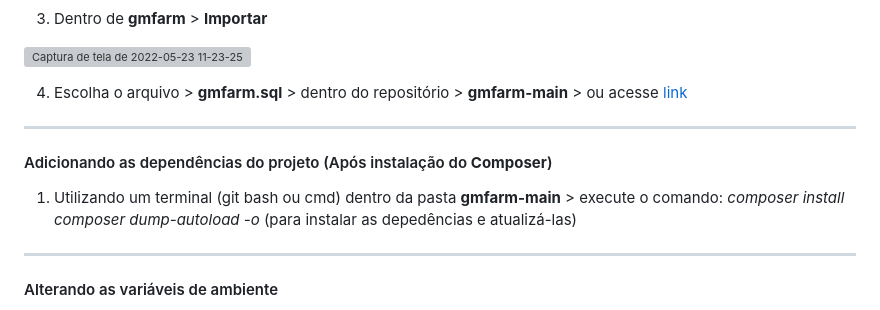
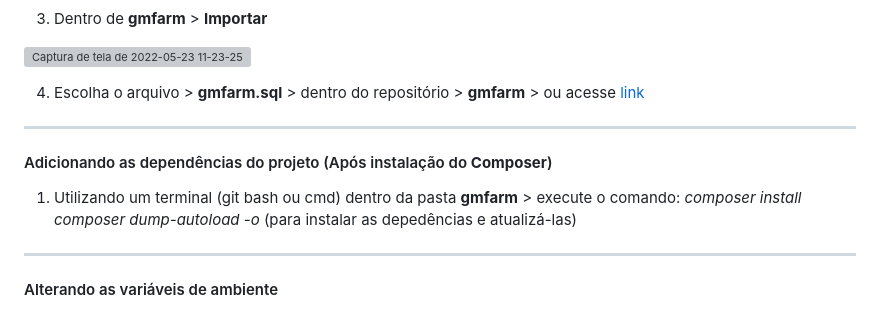
Before and after one commit to rubensdimasjr/gmfarm, a Markdown page: README.md, the part around the change. GitHub-like rendering; grey boxes are pictures that could not be loaded.

Commit message:
final update #6 readme

```diff
--- a/README.md
+++ b/README.md
@@ -60,13 +60,13 @@ $ git clone https://github.com/rubensdimasjr/gmfarm.git
 
 ![Captura de tela de 2022-05-23 11-23-25](https://user-images.githubusercontent.com/33848110/169841359-e3428670-8f55-4938-8276-de0ecbae7216.png)
 
-4. Escolha o arquivo > **gmfarm.sql** > dentro do repositório > **gmfarm-main** > ou acesse [link](https://github.com/rubensdimasjr/gmfarm/blob/main/gmfarm.sql)
+4. Escolha o arquivo > **gmfarm.sql** > dentro do repositório > **gmfarm** > ou acesse [link](https://github.com/rubensdimasjr/gmfarm/blob/main/gmfarm.sql)
 
 <hr />
 
 #### Adicionando as dependências do projeto (Após instalação do **Composer**)
 
-1. Utilizando um terminal (git bash ou cmd) dentro da pasta **gmfarm-main** > execute o comando: *composer install* *composer dump-autoload -o* (para instalar as depedências e atualizá-las)
+1. Utilizando um terminal (git bash ou cmd) dentro da pasta **gmfarm** > execute o comando: *composer install* *composer dump-autoload -o* (para instalar as depedências e atualizá-las)
 
 <hr />
 
```
